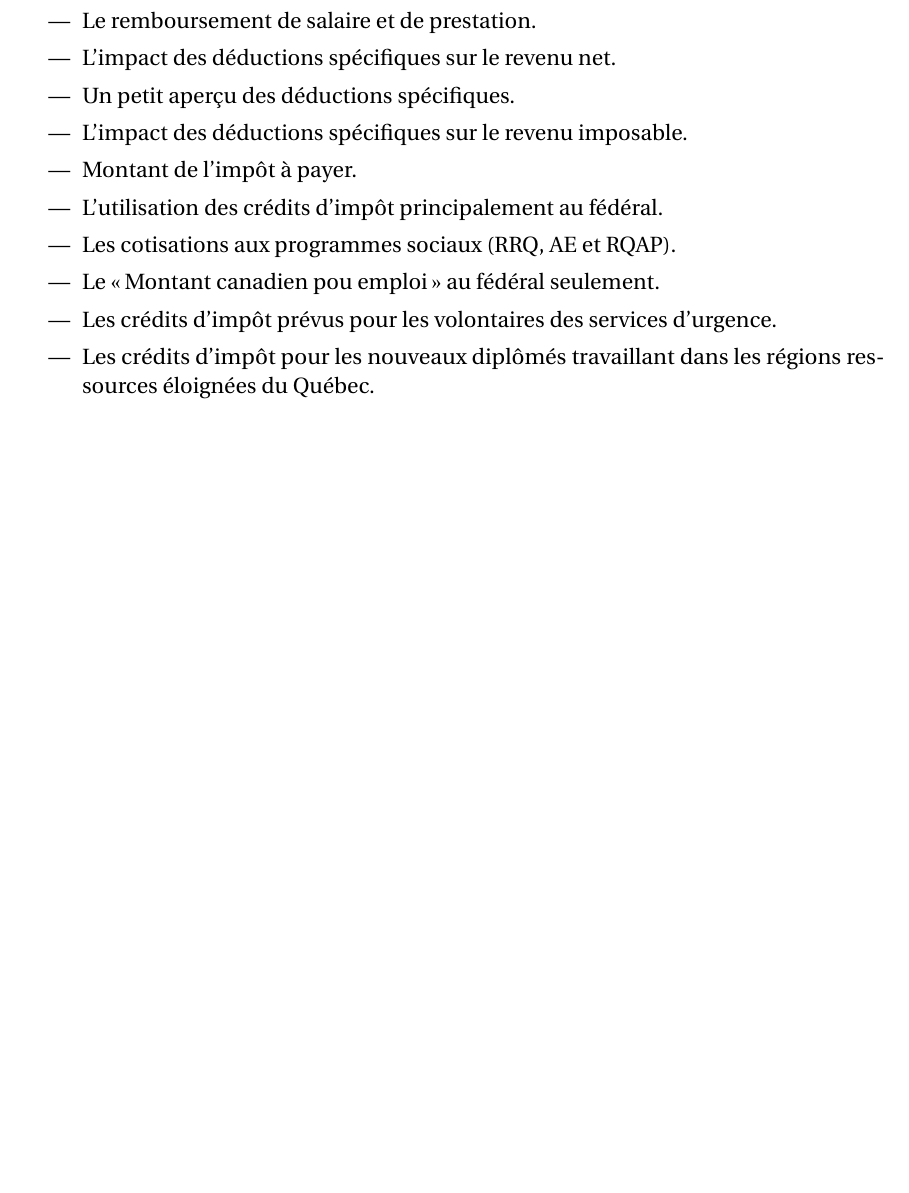
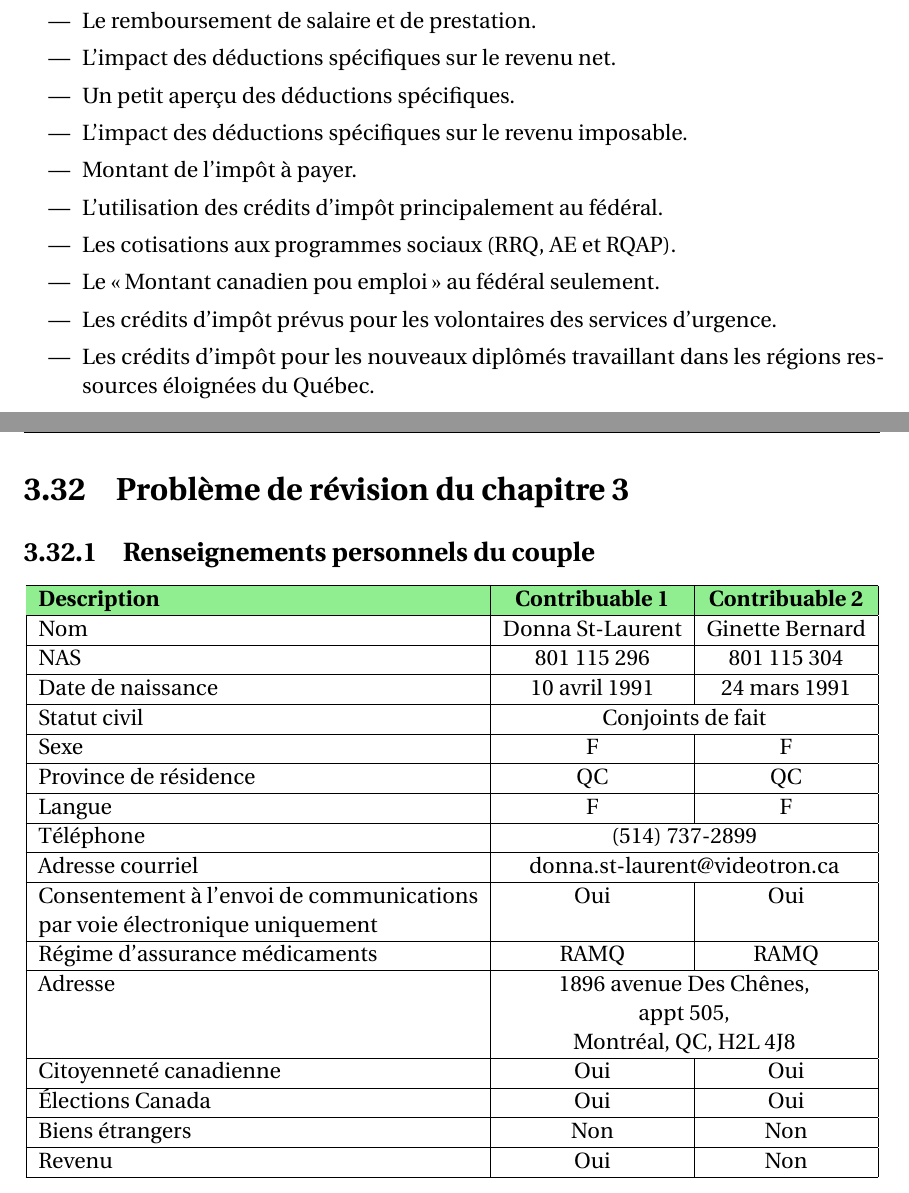
Before and after one commit to LibreEdu/Academie-fiscale-HR-Block, a LaTeX document (2024/Les-essentiels-de-l-impot-Quebec-2024.tex, which reads 2024/chapitre/03.tex): part of page 135 of 140 before the commit and two parts of pages 136 and 137 of 145 after it, the two joined at a grey line, cut so that both start at the same text, the shorter picture padded with empty space. Compiled offline with pdfLaTeX.

Commit message:
Problème de révision du chapitre (questions)

```diff
--- a/2024/chapitre/03.tex
+++ b/2024/chapitre/03.tex
@@ -1559,3 +1565,33 @@ Pour déterminer le revenu net du nouvel emploi, il faut calculer les points sui
 	\item Les crédits d'impôt prévus pour les volontaires des services d'urgence.
 	\item Les crédits d'impôt pour les nouveaux diplômés travaillant dans les régions ressources éloignées du Québec.
 \end{itemize}
+
+
+
+\section{Problème de révision du chapitre 3}
+\subsection{Renseignements personnels du couple}
+\begin{center}
+	\begin{tabular}{|l|c|c|}
+		\hline
+		\rowcolor{LightGreen} \textbf{Description} & \textbf{Contribuable 1} & \textbf{Contribuable 2}  \\ \hline
+		Nom                                        &    Donna St-Laurent     &     Ginette Bernard      \\ \hline
+		NAS                                        &       801 115 296       &       801 115 304        \\ \hline
+		Date de naissance                          &      10 avril 1991      &       24 mars 1991       \\ \hline
+		Statut civil                               &       \multicolumn{2}{c|}{Conjoints de fait}       \\ \hline
+		Sexe                                       &            F            &            F             \\ \hline
+		Province de résidence                      &           QC            &            QC            \\ \hline
+		Langue                                     &            F            &            F             \\ \hline
+		Téléphone                                  &        \multicolumn{2}{c|}{(514) 737-2899}         \\ \hline
+		Adresse courriel                           & \multicolumn{2}{c|}{donna.st-laurent@videotron.ca} \\ \hline
+		Consentement à l'envoi de communications   &           Oui           &           Oui            \\
+		par voie électronique uniquement           &                         &                          \\ \hline
+		Régime d'assurance médicaments             &          RAMQ           &           RAMQ           \\ \hline
+		Adresse                                    &    \multicolumn{2}{c|}{1896 avenue Des Chênes,}    \\
+		                                           &           \multicolumn{2}{c|}{appt 505,}           \\
+		                                           &     \multicolumn{2}{c|}{Montréal, QC, H2L 4J8}     \\ \hline
+		Citoyenneté canadienne                     &           Oui           &           Oui            \\ \hline
+		Élections Canada                           &           Oui           &           Oui            \\ \hline
+		Biens étrangers                            &           Non           &           Non            \\ \hline
+		Revenu                                     &           Oui           &           Non            \\ \hline
+	\end{tabular}
+\end{center}
@@ -1561,0 +1604 @@ Pour déterminer le revenu net du nouvel emploi, il faut calculer les points sui
+\noindent
```
Also changed, not shown: 2024/tex/formulaire-fed.tex (+1 -1 lines), 2024/tex/formulaire-qc.tex (+1 -2 lines), 2024/probleme/chapitre-3/RL1.png (added), 2024/probleme/chapitre-3/T4.png (added), 2024/chapitre/03.tex (66 more changed lines), 1 other file. Lines whose indentation alone changed are shown as unchanged.
